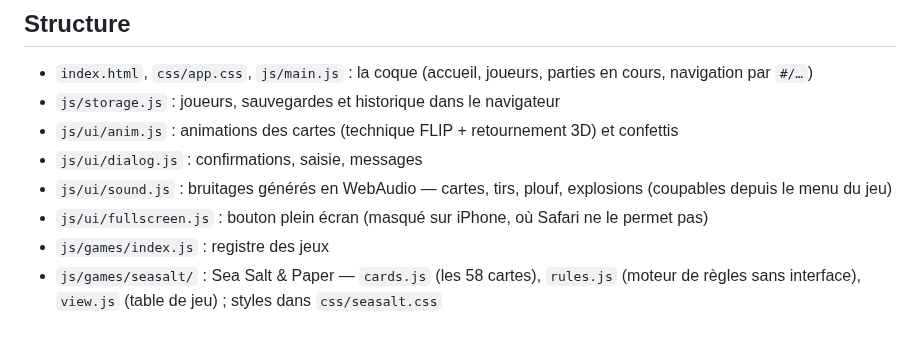
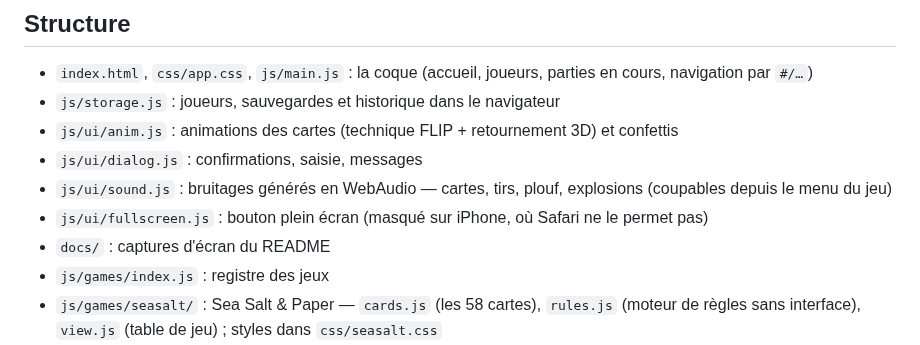
Before and after one commit to bertrandg/Game-cards, a Markdown page: README.md, the part around one of its changes. GitHub-like rendering.

```diff
--- a/README.md
+++ b/README.md
@@ -60,6 +73,7 @@ Le workflow `.github/workflows/pages.yml` publie le site à chaque push sur `mai
 - `js/ui/dialog.js` : confirmations, saisie, messages
 - `js/ui/sound.js` : bruitages générés en WebAudio — cartes, tirs, plouf, explosions (coupables depuis le menu du jeu)
 - `js/ui/fullscreen.js` : bouton plein écran (masqué sur iPhone, où Safari ne le permet pas)
+- `docs/` : captures d'écran du README
 - `js/games/index.js` : registre des jeux
 - `js/games/seasalt/` : Sea Salt & Paper — `cards.js` (les 58 cartes), `rules.js` (moteur de règles sans interface), `view.js` (table de jeu) ; styles dans `css/seasalt.css`
 - `js/games/naval/` : Bataille navale — `rules.js` (moteur), `ai.js` (l'ordinateur), `view.js` (grilles et effets) ; styles dans `css/naval.css`
```
Also changed, not shown: other parts of README.md (+13 -0 lines), docs/home.png (added), docs/naval.png (added), docs/seasalt.png (added), 1 other file.
